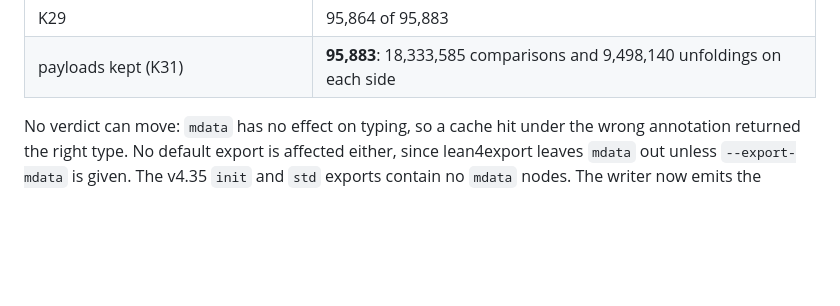
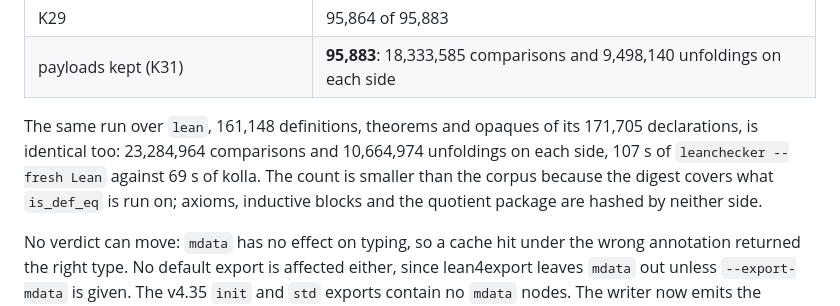
Before and after one commit to oluies/kolla, a Markdown page: docs/semantics.md, the part around the change. GitHub-like rendering; blank space fills up the shorter version.

```diff
--- a/docs/semantics.md
+++ b/docs/semantics.md
@@ -1270,6 +1270,13 @@ their order now.
 |---|---|
 | K29 | 95,864 of 95,883 |
 | payloads kept (K31) | **95,883**: 18,333,585 comparisons and 9,498,140 unfoldings on each side |
+
+The same run over `lean`, 161,148 definitions, theorems and opaques of its
+171,705 declarations, is identical too: 23,284,964 comparisons and 10,664,974
+unfoldings on each side, 107 s of `leanchecker --fresh Lean` against 69 s of
+kolla. The count is smaller than the corpus because the digest covers what
+`is_def_eq` is run on; axioms, inductive blocks and the quotient package are
+hashed by neither side.
 
 No verdict can move: `mdata` has no effect on typing, so a cache hit under the
 wrong annotation returned the right type. No default export is affected either,
```
Also changed, not shown: README.md (+3 -2 lines).
